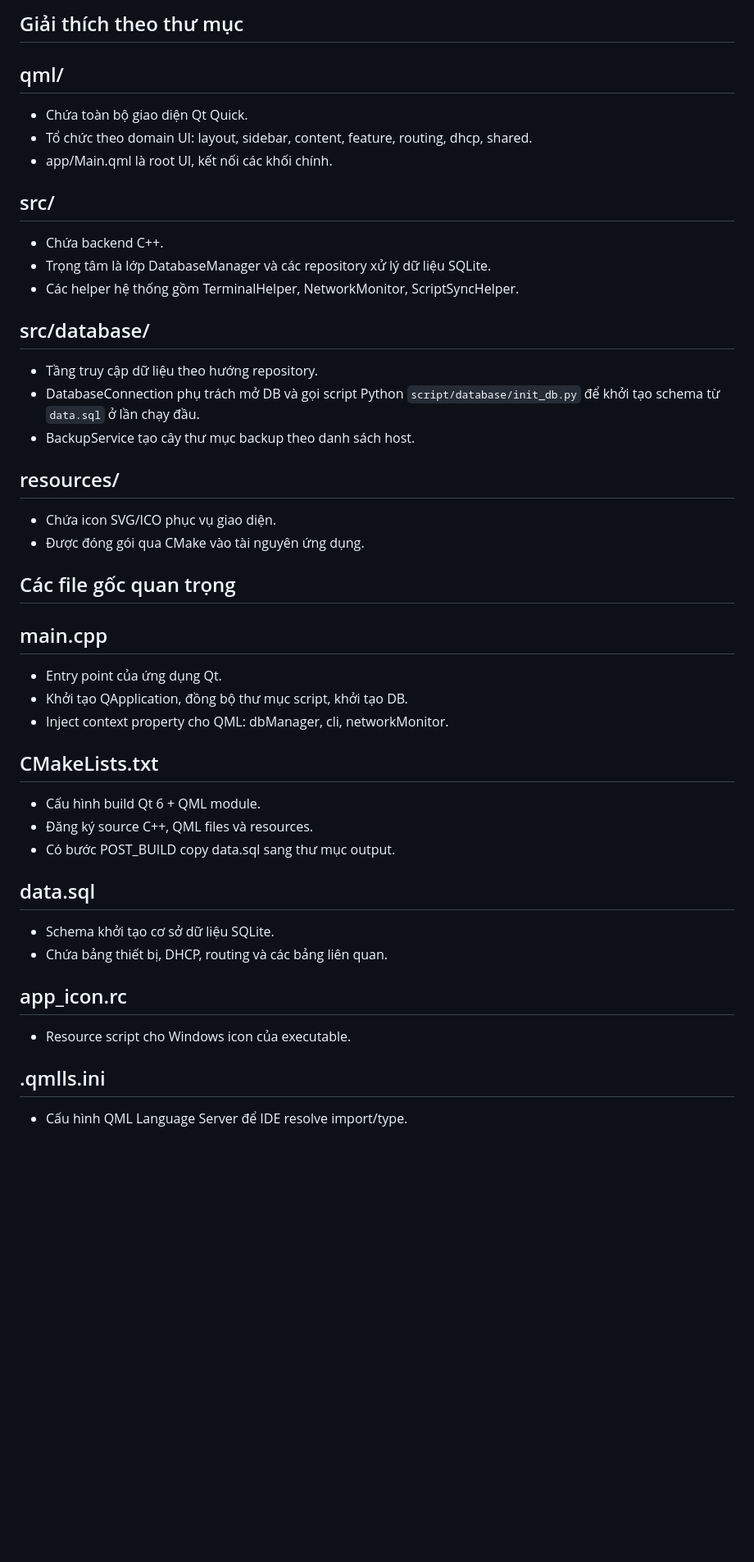
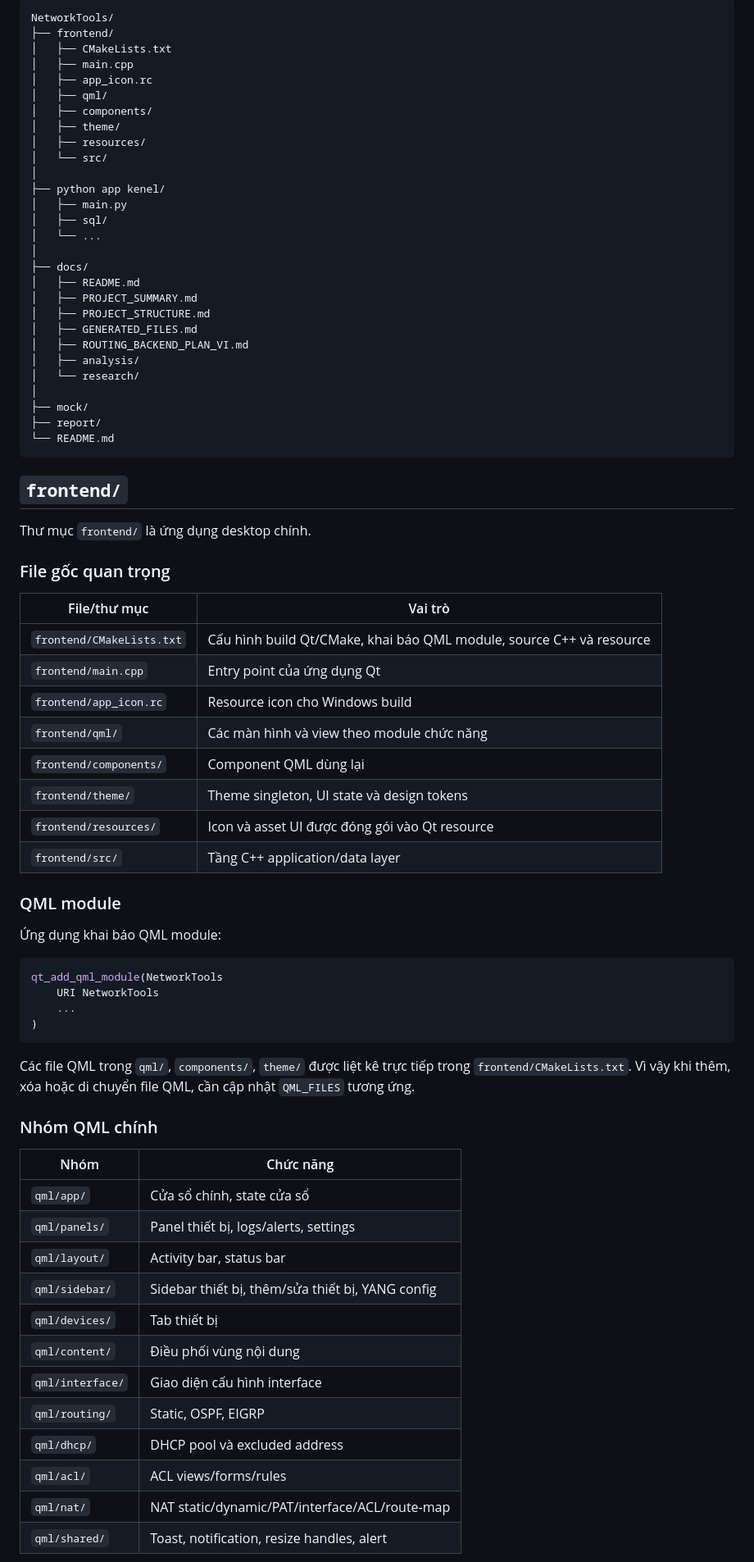
Before and after one commit to ntdatphu/NetworkTools, a Markdown page: docs/PROJECT_STRUCTURE.md, the part around one of its changes. Shown at 82% size. Drawn GitHub-style; blank space fills up the shorter version.

Commit message:
docs: standardize project structure documentation

````diff
--- a/docs/PROJECT_STRUCTURE.md
+++ b/docs/PROJECT_STRUCTURE.md
@@ -104,44 +8,79 @@
 
-## Giải thích theo thư mục
+```text
+NetworkTools/
+├── frontend/
+│   ├── CMakeLists.txt
+│   ├── main.cpp
+│   ├── app_icon.rc
+│   ├── qml/
+│   ├── components/
+│   ├── theme/
+│   ├── resources/
+│   └── src/
+│
+├── python app kenel/
+│   ├── main.py
+│   ├── sql/
+│   └── ...
+│
+├── docs/
+│   ├── README.md
+│   ├── PROJECT_SUMMARY.md
+│   ├── PROJECT_STRUCTURE.md
+│   ├── GENERATED_FILES.md
+│   ├── ROUTING_BACKEND_PLAN_VI.md
+│   ├── analysis/
+│   └── research/
+│
+├── mock/
+├── report/
+└── README.md
+```
 
-## qml/
-- Chứa toàn bộ giao diện Qt Quick.
-- Tổ chức theo domain UI: layout, sidebar, content, feature, routing, dhcp, shared.
-- app/Main.qml là root UI, kết nối các khối chính.
+## `frontend/`
 
-## src/
-- Chứa backend C++.
-- Trọng tâm là lớp DatabaseManager và các repository xử lý dữ liệu SQLite.
-- Các helper hệ thống gồm TerminalHelper, NetworkMonitor, ScriptSyncHelper.
+Thư mục `frontend/` là ứng dụng desktop chính.
 
-## src/database/
-- Tầng truy cập dữ liệu theo hướng repository.
-- DatabaseConnection phụ trách mở DB và gọi script Python `script/database/init_db.py` để khởi tạo schema từ `data.sql` ở lần chạy đầu.
-- BackupService tạo cây thư mục backup theo danh sách host.
+### File gốc quan trọng
 
-## resources/
-- Chứa icon SVG/ICO phục vụ giao diện.
-- Được đóng gói qua CMake vào tài nguyên ứng dụng.
+| File/thư mục | Vai trò |
+|---|---|
+| `frontend/CMakeLists.txt` | Cấu hình build Qt/CMake, khai báo QML module, source C++ và resource |
+| `frontend/main.cpp` | Entry point của ứng dụng Qt |
+| `frontend/app_icon.rc` | Resource icon cho Windows build |
+| `frontend/qml/` | Các màn hình và view theo module chức năng |
+| `frontend/components/` | Component QML dùng lại |
+| `frontend/theme/` | Theme singleton, UI state và design tokens |
+| `frontend/resources/` | Icon và asset UI được đóng gói vào Qt resource |
+| `frontend/src/` | Tầng C++ application/data layer |
 
-## Các file gốc quan trọng
+### QML module
 
-## main.cpp
-- Entry point của ứng dụng Qt.
-- Khởi tạo QApplication, đồng bộ thư mục script, khởi tạo DB.
-- Inject context property cho QML: dbManager, cli, networkMonitor.
+Ứng dụng khai báo QML module:
 
-## CMakeLists.txt
-- Cấu hình build Qt 6 + QML module.
-- Đăng ký source C++, QML files và resources.
-- Có bước POST_BUILD copy data.sql sang thư mục output.
+```cmake
+qt_add_qml_module(NetworkTools
+    URI NetworkTools
+    ...
+)
+```
 
-## data.sql
-- Schema khởi tạo cơ sở dữ liệu SQLite.
-- Chứa bảng thiết bị, DHCP, routing và các bảng liên quan.
+Các file QML trong `qml/`, `components/`, `theme/` được liệt kê trực tiếp trong `frontend/CMakeLists.txt`. Vì vậy khi thêm, xóa hoặc di chuyển file QML, cần cập nhật `QML_FILES` tương ứng.
 
-## app_icon.rc
-- Resource script cho Windows icon của executable.
+### Nhóm QML chính
 
-## .qmlls.ini
-- Cấu hình QML Language Server để IDE resolve import/type.
+| Nhóm | Chức năng |
+|---|---|
+| `qml/app/` | Cửa sổ chính, state cửa sổ |
+| `qml/panels/` | Panel thiết bị, logs/alerts, settings |
+| `qml/layout/` | Activity bar, status bar |
+| `qml/sidebar/` | Sidebar thiết bị, thêm/sửa thiết bị, YANG config |
+| `qml/devices/` | Tab thiết bị |
+| `qml/content/` | Điều phối vùng nội dung |
+| `qml/interface/` | Giao diện cấu hình interface |
+| `qml/routing/` | Static, OSPF, EIGRP |
+| `qml/dhcp/` | DHCP pool và excluded address |
+| `qml/acl/` | ACL views/forms/rules |
+| `qml/nat/` | NAT static/dynamic/PAT/interface/ACL/route-map |
+| `qml/shared/` | Toast, notification, resize handles, alert |
 
````
Also changed, not shown: other parts of docs/PROJECT_STRUCTURE.md (+73 -119 lines).
